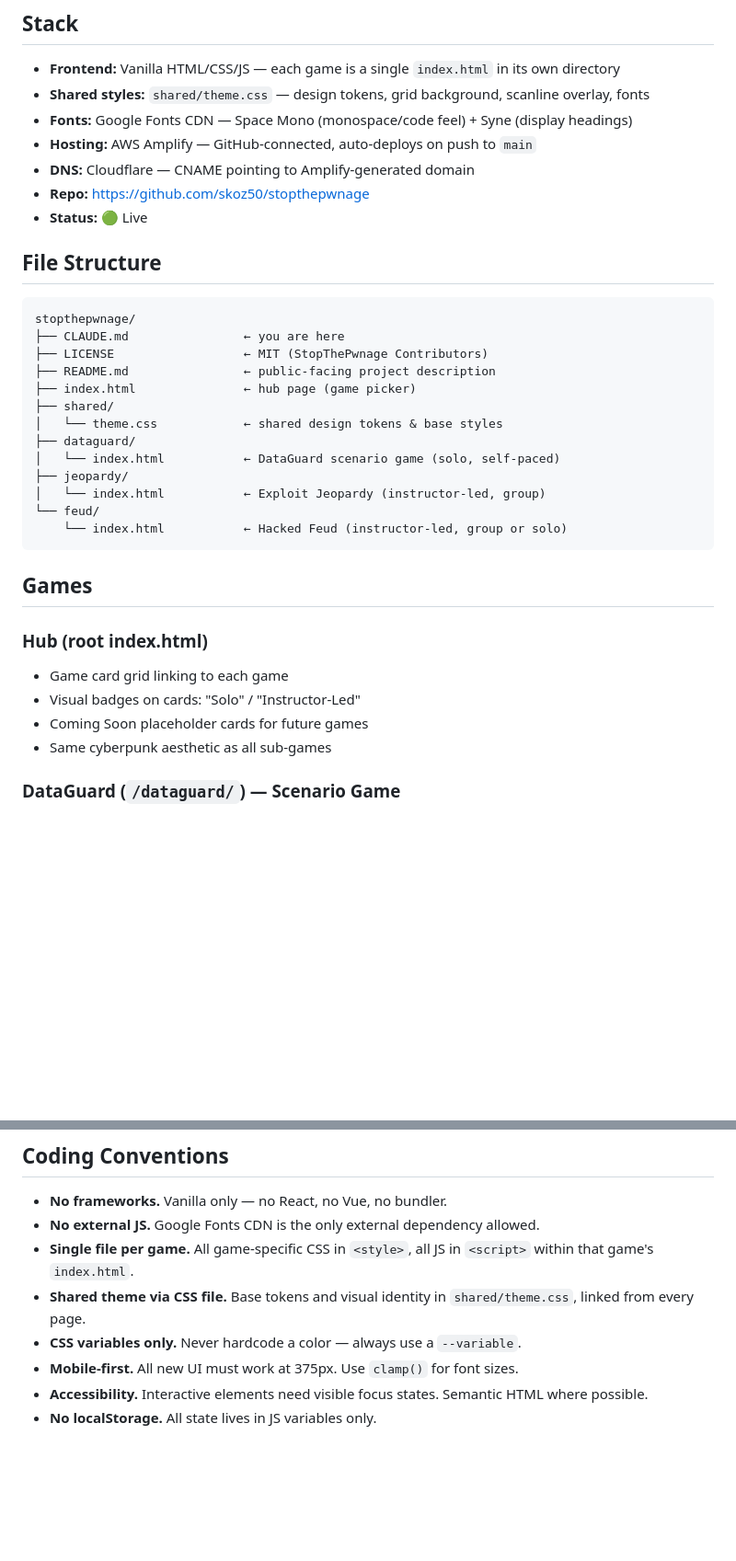
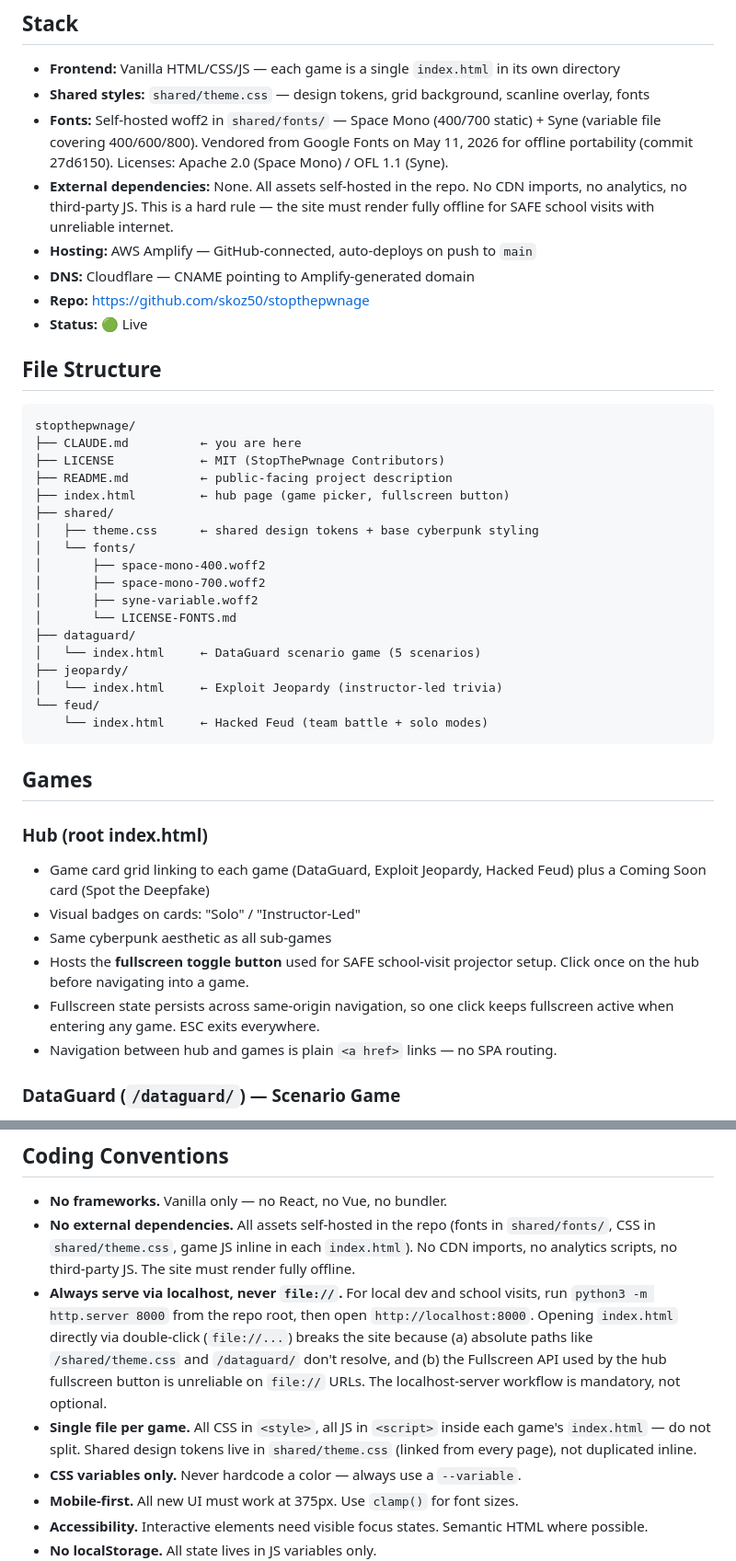
Before and after one commit to skoz50/stopthepwnage, a Markdown page: CLAUDE.md, 2 parts joined by grey strips. Shown at 92% size. Drawn GitHub-style; blank space fills up the shorter version.

Commit message:
Update CLAUDE.md to reflect current repo state
The CLAUDE.md context file had drifted from reality across three major
changes:
- Multi-game hub launch (April 13) — repo is no longer a single index.html
- Font vendoring (May 11, commit 27d6150) — no more Google Fonts CDN
- Hub fullscreen button (May 11, issue #24) — Fullscreen API requires
  localhost, not file://

This patch updates the Stack, File Structure, Architecture, Coding
Conventions, Scenarios, and Backlog sections so future Claude Code
sessions read the right context at session start. No functional
code changes — documentation only.

Co-Authored-By: Claude Opus 4.7 (1M context) <noreply@anthropic.com>

````diff
--- a/CLAUDE.md
+++ b/CLAUDE.md
@@ -8,7 +8,8 @@ No frameworks, no backend, no build step.
 ## Stack
 - **Frontend:** Vanilla HTML/CSS/JS — each game is a single `index.html` in its own directory
 - **Shared styles:** `shared/theme.css` — design tokens, grid background, scanline overlay, fonts
-- **Fonts:** Google Fonts CDN — Space Mono (monospace/code feel) + Syne (display headings)
+- **Fonts:** Self-hosted woff2 in `shared/fonts/` — Space Mono (400/700 static) + Syne (variable file covering 400/600/800). Vendored from Google Fonts on May 11, 2026 for offline portability (commit 27d6150). Licenses: Apache 2.0 (Space Mono) / OFL 1.1 (Syne).
+- **External dependencies:** None. All assets self-hosted in the repo. No CDN imports, no analytics, no third-party JS. This is a hard rule — the site must render fully offline for SAFE school visits with unreliable internet.
 - **Hosting:** AWS Amplify — GitHub-connected, auto-deploys on push to `main`
 - **DNS:** Cloudflare — CNAME pointing to Amplify-generated domain
 - **Repo:** https://github.com/skoz50/stopthepwnage
@@ -17,27 +18,34 @@ No frameworks, no backend, no build step.
 ## File Structure
 ```
 stopthepwnage/
-├── CLAUDE.md                ← you are here
-├── LICENSE                  ← MIT (StopThePwnage Contributors)
-├── README.md                ← public-facing project description
-├── index.html               ← hub page (game picker)
+├── CLAUDE.md          ← you are here
+├── LICENSE            ← MIT (StopThePwnage Contributors)
+├── README.md          ← public-facing project description
+├── index.html         ← hub page (game picker, fullscreen button)
 ├── shared/
-│   └── theme.css            ← shared design tokens & base styles
+│   ├── theme.css      ← shared design tokens + base cyberpunk styling
+│   └── fonts/
+│       ├── space-mono-400.woff2
+│       ├── space-mono-700.woff2
+│       ├── syne-variable.woff2
+│       └── LICENSE-FONTS.md
 ├── dataguard/
-│   └── index.html           ← DataGuard scenario game (solo, self-paced)
+│   └── index.html     ← DataGuard scenario game (5 scenarios)
 ├── jeopardy/
-│   └── index.html           ← Exploit Jeopardy (instructor-led, group)
+│   └── index.html     ← Exploit Jeopardy (instructor-led trivia)
 └── feud/
-    └── index.html           ← Hacked Feud (instructor-led, group or solo)
+    └── index.html     ← Hacked Feud (team battle + solo modes)
 ```
 
 ## Games
 
 ### Hub (root index.html)
-- Game card grid linking to each game
+- Game card grid linking to each game (DataGuard, Exploit Jeopardy, Hacked Feud) plus a Coming Soon card (Spot the Deepfake)
 - Visual badges on cards: "Solo" / "Instructor-Led"
-- Coming Soon placeholder cards for future games
 - Same cyberpunk aesthetic as all sub-games
+- Hosts the **fullscreen toggle button** used for SAFE school-visit projector setup. Click once on the hub before navigating into a game.
+- Fullscreen state persists across same-origin navigation, so one click keeps fullscreen active when entering any game. ESC exits everywhere.
+- Navigation between hub and games is plain `<a href>` links — no SPA routing.
 
 ### DataGuard (`/dataguard/`) — Scenario Game
 - **Type:** Solo, self-paced
@@ -110,9 +118,9 @@ Link the shared theme first: `<link rel="stylesheet" href="/shared/theme.css">`
 
 ## Coding Conventions
 - **No frameworks.** Vanilla only — no React, no Vue, no bundler.
-- **No external JS.** Google Fonts CDN is the only external dependency allowed.
-- **Single file per game.** All game-specific CSS in `<style>`, all JS in `<script>` within that game's `index.html`.
-- **Shared theme via CSS file.** Base tokens and visual identity in `shared/theme.css`, linked from every page.
+- **No external dependencies.** All assets self-hosted in the repo (fonts in `shared/fonts/`, CSS in `shared/theme.css`, game JS inline in each `index.html`). No CDN imports, no analytics scripts, no third-party JS. The site must render fully offline.
+- **Always serve via localhost, never `file://`.** For local dev and school visits, run `python3 -m http.server 8000` from the repo root, then open `http://localhost:8000`. Opening `index.html` directly via double-click (`file://...`) breaks the site because (a) absolute paths like `/shared/theme.css` and `/dataguard/` don't resolve, and (b) the Fullscreen API used by the hub fullscreen button is unreliable on `file://` URLs. The localhost-server workflow is mandatory, not optional.
+- **Single file per game.** All CSS in `<style>`, all JS in `<script>` inside each game's `index.html` — do not split. Shared design tokens live in `shared/theme.css` (linked from every page), not duplicated inline.
 - **CSS variables only.** Never hardcode a color — always use a `--variable`.
 - **Mobile-first.** All new UI must work at 375px. Use `clamp()` for font sizes.
 - **Accessibility.** Interactive elements need visible focus states. Semantic HTML where possible.
````
